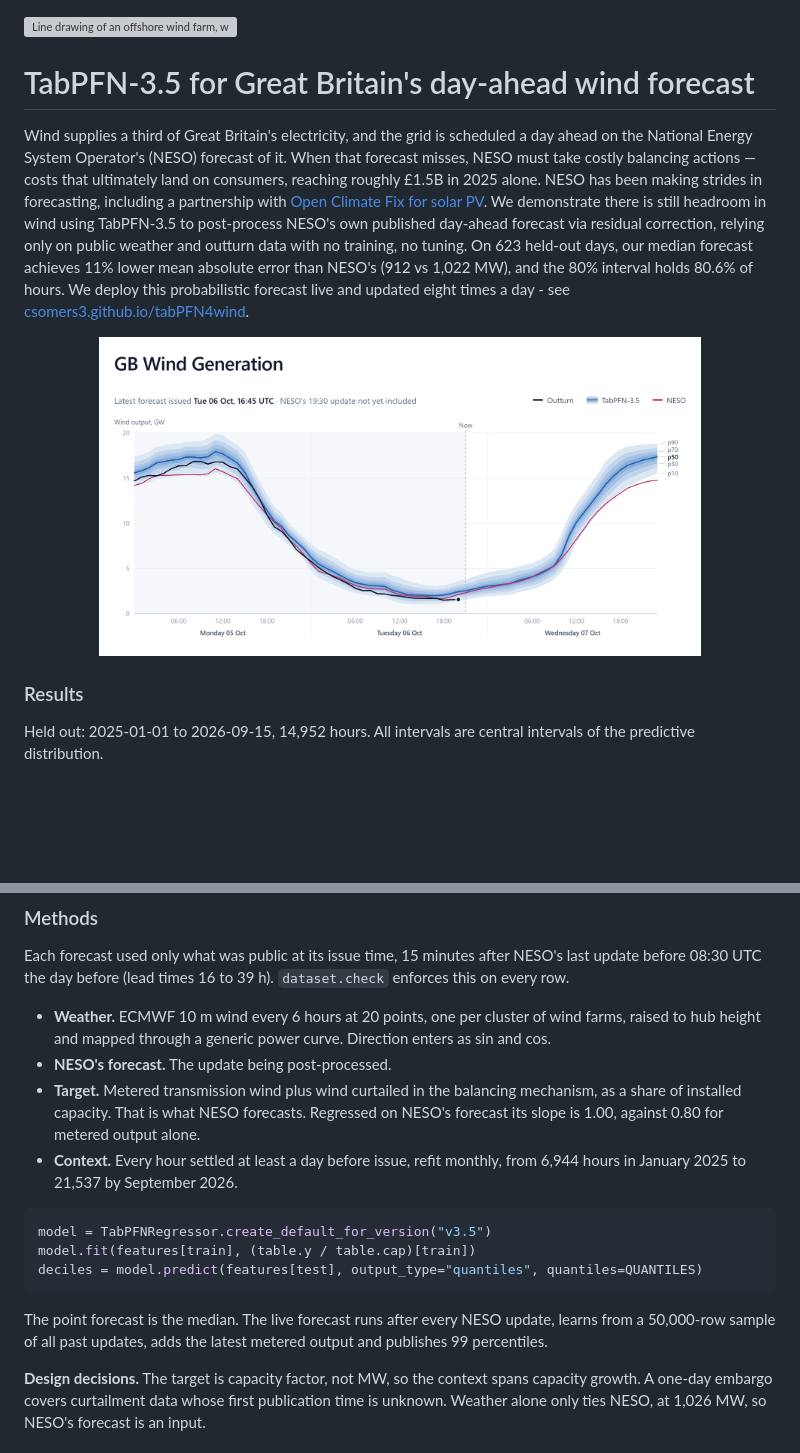
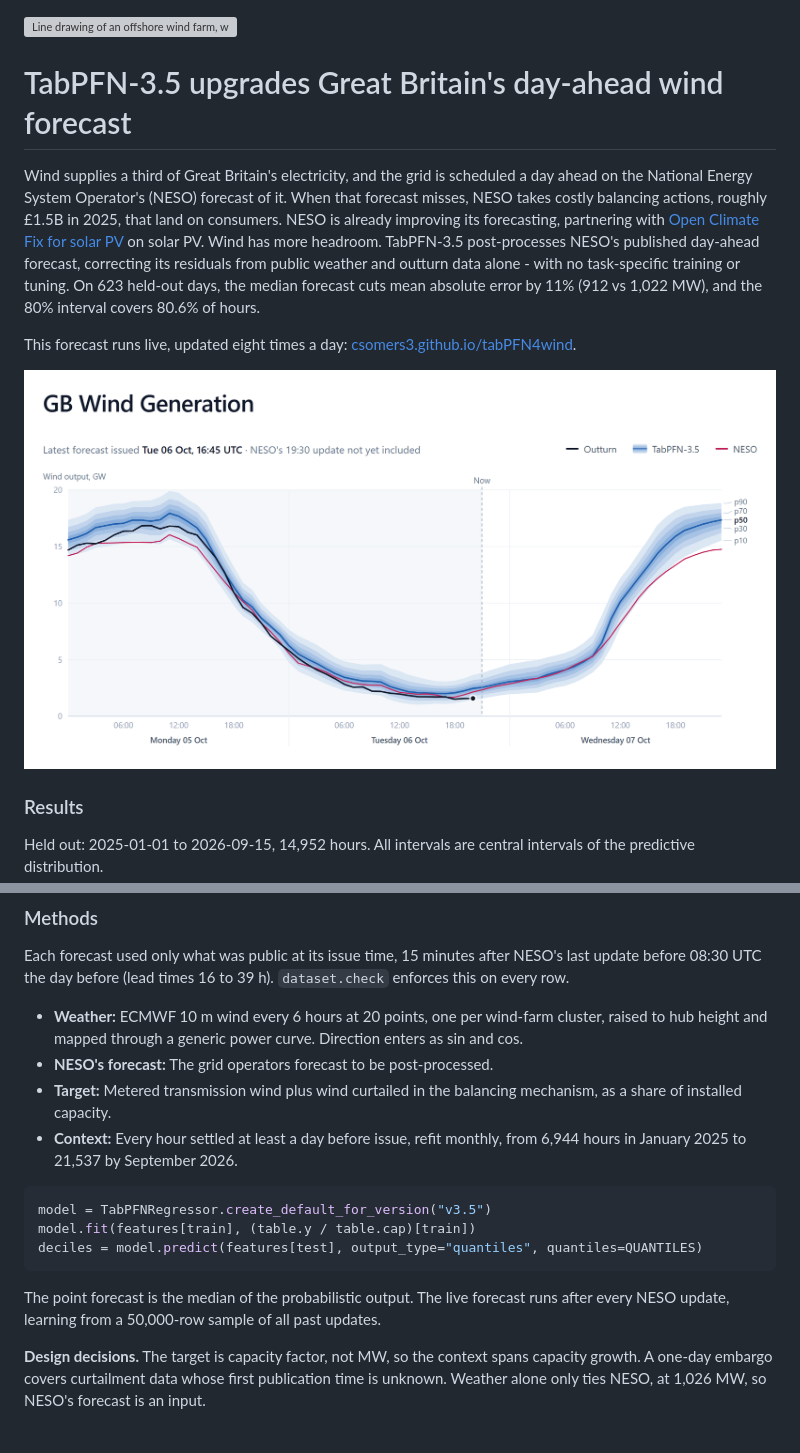
Before and after one commit to CSomers3/tabPFN4wind, a Markdown page: README.md, 2 parts joined by grey strips. Rendered like a GitHub page; blank space fills up the shorter version; grey boxes are pictures that could not be loaded.

Commit message:
Revise README for clarity on TabPFN-3.5 features
Updated the README to clarify the capabilities of TabPFN-3.5 and its impact on wind forecasting in Great Britain. Enhanced the language for better readability and removed redundant phrases.

````diff
--- a/README.md
+++ b/README.md
@@ -1,10 +1,12 @@
 ![Line drawing of an offshore wind farm, with cartoon wind curls sweeping across and the turbines speeding up as each one passes](assets/hero.svg)
 
-# TabPFN-3.5 for Great Britain's day-ahead wind forecast
+# TabPFN-3.5 upgrades Great Britain's day-ahead wind forecast
 
-Wind supplies a third of Great Britain's electricity, and the grid is scheduled a day ahead on the National Energy System Operator's (NESO) forecast of it. When that forecast misses, NESO must take costly balancing actions — costs that ultimately land on consumers, reaching roughly £1.5B in 2025 alone. NESO has been making strides in forecasting, including a partnership with [Open Climate Fix for solar PV](https://www.openclimatefix.org/insights/neso-adopts-ai-solar-forecasting-control-room). We demonstrate there is still headroom in wind using TabPFN-3.5 to post-process NESO's own published day-ahead forecast via residual correction, relying only on public weather and outturn data with no training, no tuning. On 623 held-out days, our median forecast achieves 11% lower mean absolute error than NESO's (912 vs 1,022 MW), and the 80% interval holds 80.6% of hours. We deploy this probabilistic forecast live and updated eight times a day - see [csomers3.github.io/tabPFN4wind](https://csomers3.github.io/tabPFN4wind/).
+Wind supplies a third of Great Britain's electricity, and the grid is scheduled a day ahead on the National Energy System Operator's (NESO) forecast of it. When that forecast misses, NESO takes costly balancing actions, roughly £1.5B in 2025, that land on consumers. NESO is already improving its forecasting, partnering with [Open Climate Fix for solar PV](https://www.openclimatefix.org/insights/neso-adopts-ai-solar-forecasting-control-room) on solar PV. Wind has more headroom. TabPFN-3.5 post-processes NESO's published day-ahead forecast, correcting its residuals from public weather and outturn data alone - with no task-specific training or tuning. On 623 held-out days, the median forecast cuts mean absolute error by 11% (912 vs 1,022 MW), and the 80% interval covers 80.6% of hours.
 
-<p align="center"><a href="https://csomers3.github.io/tabPFN4wind/"><img src="assets/live-page.png" alt="The live page, with outturn since yesterday under the TabPFN-3.5 forecast fan and the NESO forecast, to the end of tomorrow." width="80%"></a></p>
+This forecast runs live, updated eight times a day: [csomers3.github.io/tabPFN4wind](https://csomers3.github.io/tabPFN4wind/).
+
+<p align="center"><a href="https://csomers3.github.io/tabPFN4wind/"><img src="assets/live-page.png" alt="The live page, with outturn since yesterday under the TabPFN-3.5 forecast fan and the NESO forecast, to the end of tomorrow." width="100%"></a></p>
 
 ### Results
 
@@ -58,10 +60,10 @@ TabPFN-3.5 does not need the hand-made power curve. On the raw weather it scores
 
 Each forecast used only what was public at its issue time, 15 minutes after NESO's last update before 08:30 UTC the day before (lead times 16 to 39 h). `dataset.check` enforces this on every row.
 
-- **Weather.** ECMWF 10 m wind every 6 hours at 20 points, one per cluster of wind farms, raised to hub height and mapped through a generic power curve. Direction enters as sin and cos.
-- **NESO's forecast.** The update being post-processed.
-- **Target.** Metered transmission wind plus wind curtailed in the balancing mechanism, as a share of installed capacity. That is what NESO forecasts. Regressed on NESO's forecast its slope is 1.00, against 0.80 for metered output alone.
-- **Context.** Every hour settled at least a day before issue, refit monthly, from 6,944 hours in January 2025 to 21,537 by September 2026.
+- **Weather:** ECMWF 10 m wind every 6 hours at 20 points, one per wind-farm cluster, raised to hub height and mapped through a generic power curve. Direction enters as sin and cos.
+- **NESO's forecast:** The grid operators forecast to be post-processed.
+- **Target:** Metered transmission wind plus wind curtailed in the balancing mechanism, as a share of installed capacity.
+- **Context:** Every hour settled at least a day before issue, refit monthly, from 6,944 hours in January 2025 to 21,537 by September 2026.
 
 ```python
 model = TabPFNRegressor.create_default_for_version("v3.5")
@@ -69,7 +71,7 @@ model.fit(features[train], (table.y / table.cap)[train])
 deciles = model.predict(features[test], output_type="quantiles", quantiles=QUANTILES)
 ```
 
-The point forecast is the median. The live forecast runs after every NESO update, learns from a 50,000-row sample of all past updates, adds the latest metered output and publishes 99 percentiles.
+The point forecast is the median of the probabilistic output. The live forecast runs after every NESO update, learning from a 50,000-row sample of all past updates.
 
 **Design decisions.** The target is capacity factor, not MW, so the context spans capacity growth. A one-day embargo covers curtailment data whose first publication time is unknown. Weather alone only ties NESO, at 1,026 MW, so NESO's forecast is an input.
 
````
